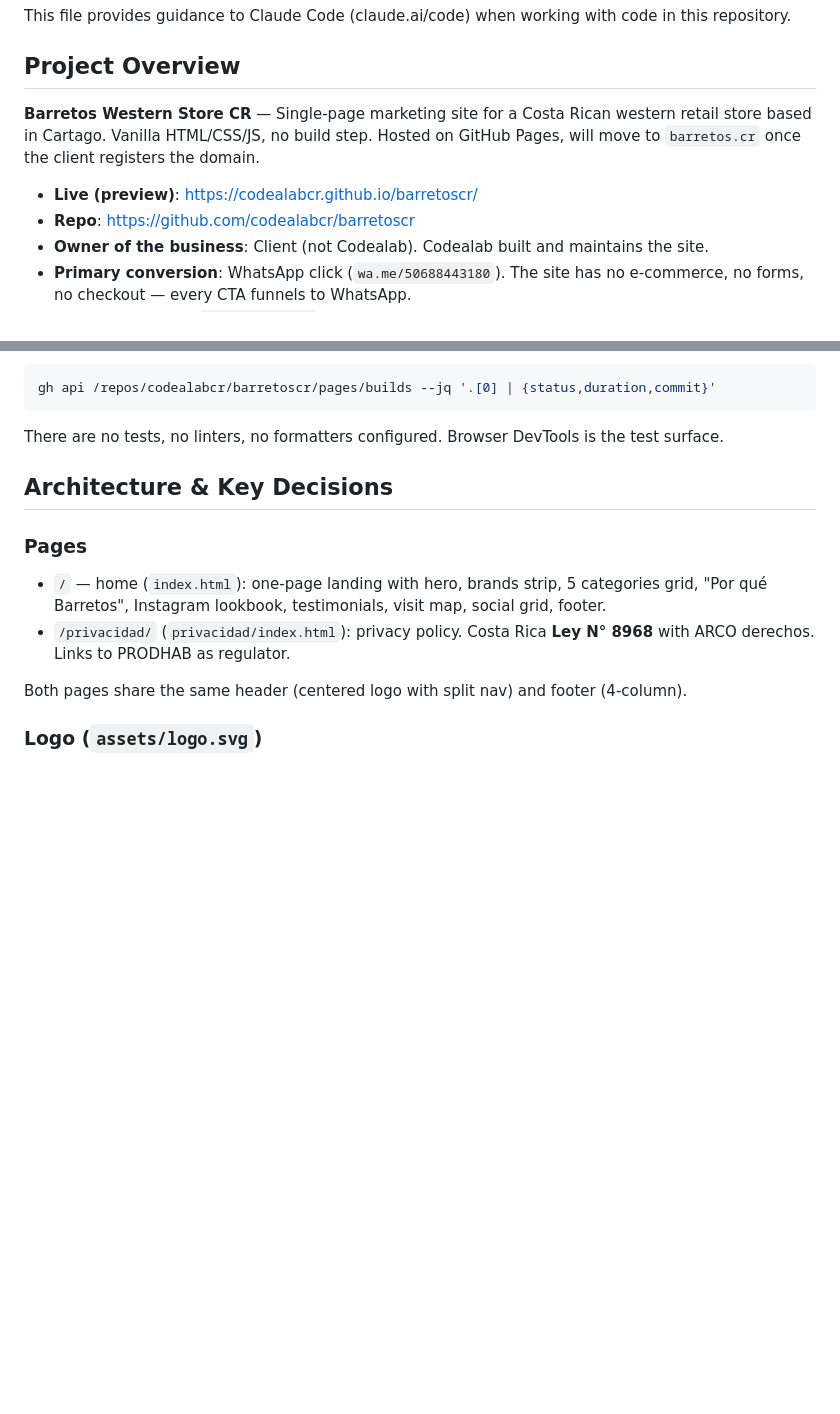
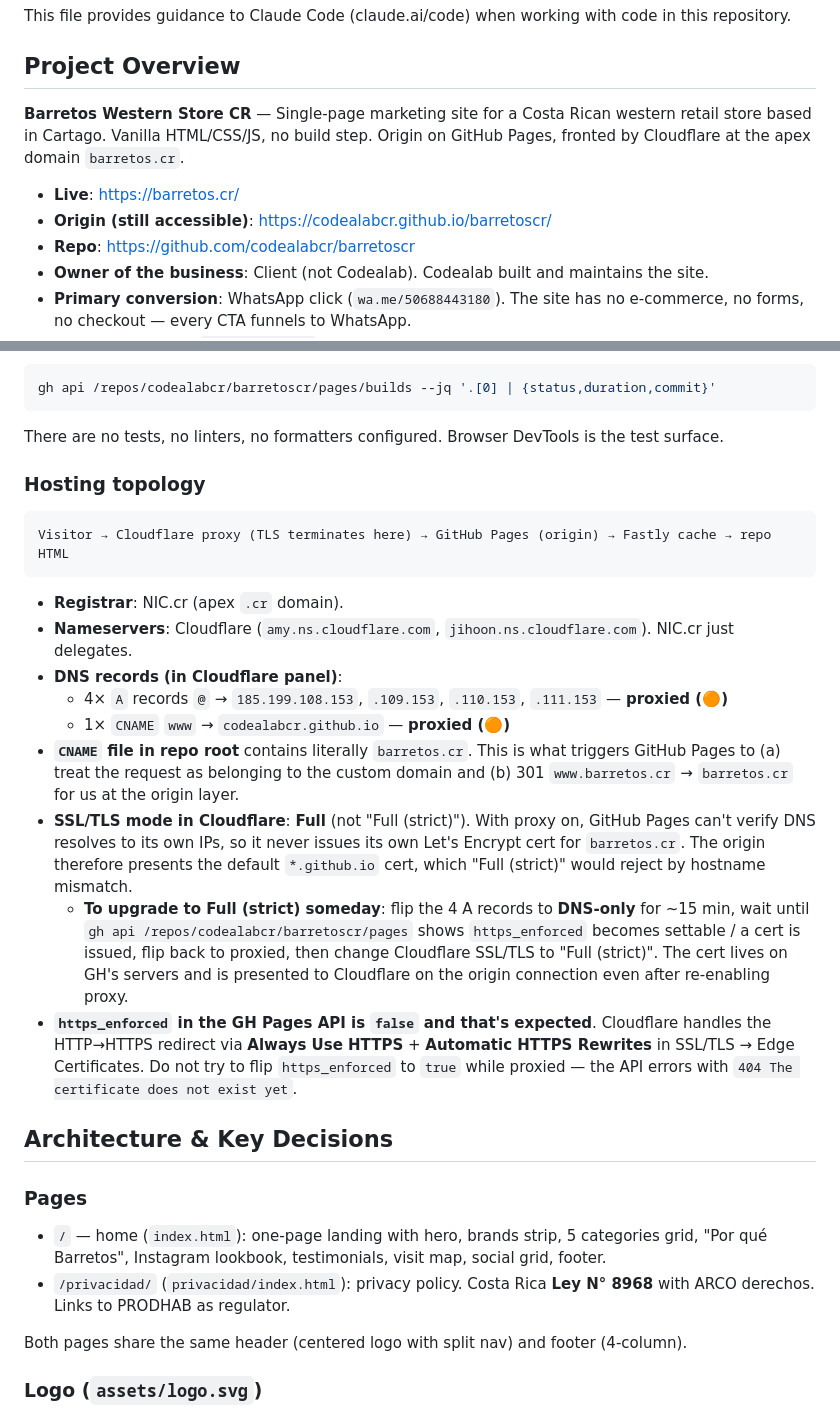
Before and after one commit to codealabcr/barretoscr, a Markdown page: CLAUDE.md, 2 parts joined by grey strips. Drawn GitHub-style; blank space fills up the shorter version.

````diff
--- a/CLAUDE.md
+++ b/CLAUDE.md
@@ -4,9 +4,10 @@ This file provides guidance to Claude Code (claude.ai/code) when working with co
 
 ## Project Overview
 
-**Barretos Western Store CR** — Single-page marketing site for a Costa Rican western retail store based in Cartago. Vanilla HTML/CSS/JS, no build step. Hosted on GitHub Pages, will move to `barretos.cr` once the client registers the domain.
+**Barretos Western Store CR** — Single-page marketing site for a Costa Rican western retail store based in Cartago. Vanilla HTML/CSS/JS, no build step. Origin on GitHub Pages, fronted by Cloudflare at the apex domain `barretos.cr`.
 
-- **Live (preview)**: https://codealabcr.github.io/barretoscr/
+- **Live**: https://barretos.cr/
+- **Origin (still accessible)**: https://codealabcr.github.io/barretoscr/
 - **Repo**: https://github.com/codealabcr/barretoscr
 - **Owner of the business**: Client (not Codealab). Codealab built and maintains the site.
 - **Primary conversion**: WhatsApp click (`wa.me/50688443180`). The site has no e-commerce, no forms, no checkout — every CTA funnels to WhatsApp.
@@ -29,6 +30,22 @@ gh api /repos/codealabcr/barretoscr/pages/builds --jq '.[0] | {status,duration,c
 ```
 
 There are no tests, no linters, no formatters configured. Browser DevTools is the test surface.
+
+### Hosting topology
+
+```
+Visitor → Cloudflare proxy (TLS terminates here) → GitHub Pages (origin) → Fastly cache → repo HTML
+```
+
+- **Registrar**: NIC.cr (apex `.cr` domain).
+- **Nameservers**: Cloudflare (`amy.ns.cloudflare.com`, `jihoon.ns.cloudflare.com`). NIC.cr just delegates.
+- **DNS records (in Cloudflare panel)**:
+  - 4× `A` records `@` → `185.199.108.153`, `.109.153`, `.110.153`, `.111.153` — **proxied (🟠)**
+  - 1× `CNAME` `www` → `codealabcr.github.io` — **proxied (🟠)**
+- **`CNAME` file in repo root** contains literally `barretos.cr`. This is what triggers GitHub Pages to (a) treat the request as belonging to the custom domain and (b) 301 `www.barretos.cr` → `barretos.cr` for us at the origin layer.
+- **SSL/TLS mode in Cloudflare**: **Full** (not "Full (strict)"). With proxy on, GitHub Pages can't verify DNS resolves to its own IPs, so it never issues its own Let's Encrypt cert for `barretos.cr`. The origin therefore presents the default `*.github.io` cert, which "Full (strict)" would reject by hostname mismatch.
+  - **To upgrade to Full (strict) someday**: flip the 4 A records to **DNS-only** for ~15 min, wait until `gh api /repos/codealabcr/barretoscr/pages` shows `https_enforced` becomes settable / a cert is issued, flip back to proxied, then change Cloudflare SSL/TLS to "Full (strict)". The cert lives on GH's servers and is presented to Cloudflare on the origin connection even after re-enabling proxy.
+- **`https_enforced` in the GH Pages API is `false` and that's expected**. Cloudflare handles the HTTP→HTTPS redirect via **Always Use HTTPS** + **Automatic HTTPS Rewrites** in SSL/TLS → Edge Certificates. Do not try to flip `https_enforced` to `true` while proxied — the API errors with `404 The certificate does not exist yet`.
 
 ## Architecture & Key Decisions
 
````
Also changed, not shown: other parts of CLAUDE.md (+19 -9 lines), docs/CLIENT-INTAKE.md (added, +86 -0 lines), docs/client-photos/README.md (added, +8 -0 lines).
